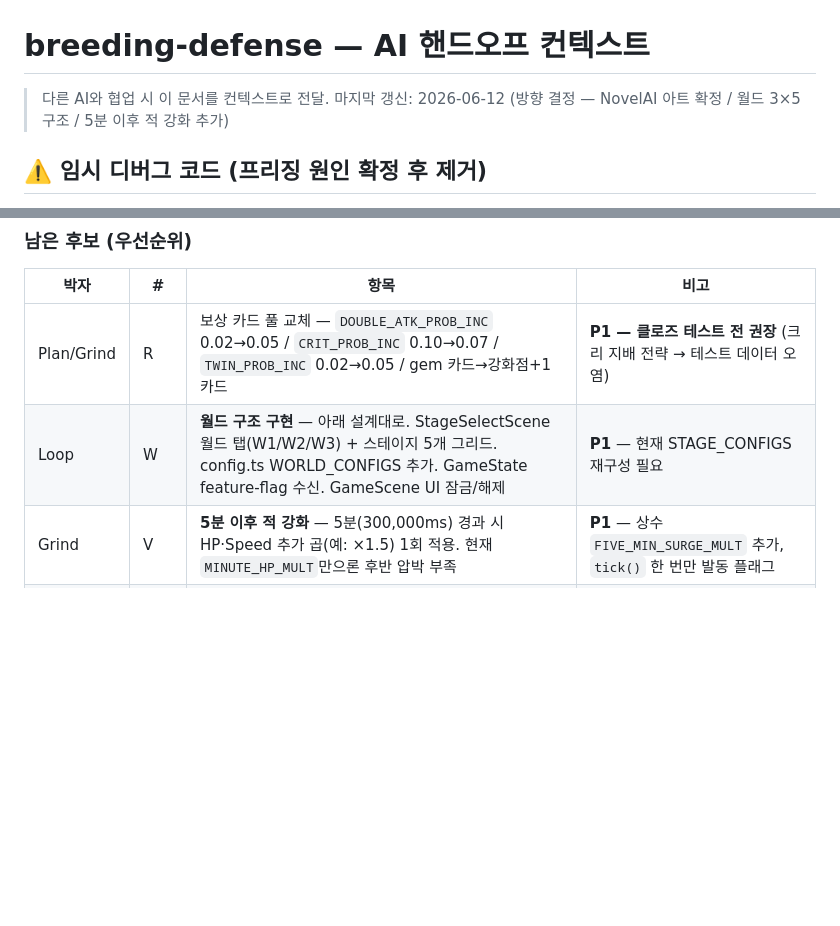
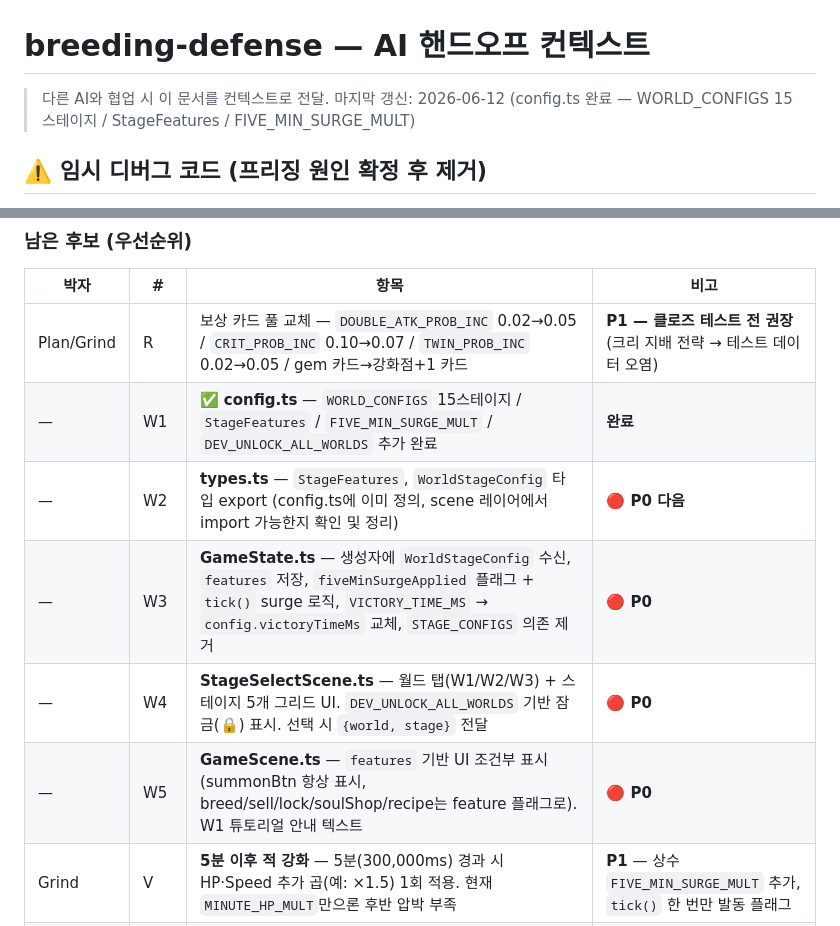
Before and after one commit to emptybudget/breeding-defense, a Markdown page: PROGRESS.md, 2 parts joined by grey strips. GitHub-like rendering; blank space fills up the shorter version.

Commit message:
docs(progress): W2~W5 구현 단계 P0 최우선 등록 (types/GameState/StageSelect/GameScene)
Co-Authored-By: Claude Sonnet 4.6 <noreply@anthropic.com>

```diff
--- a/PROGRESS.md
+++ b/PROGRESS.md
@@ -1,7 +1,7 @@
 # breeding-defense — AI 핸드오프 컨텍스트
 
 > 다른 AI와 협업 시 이 문서를 컨텍스트로 전달.
-> 마지막 갱신: 2026-06-12 (방향 결정 — NovelAI 아트 확정 / 월드 3×5 구조 / 5분 이후 적 강화 추가)
+> 마지막 갱신: 2026-06-12 (config.ts 완료 — WORLD_CONFIGS 15스테이지 / StageFeatures / FIVE_MIN_SURGE_MULT)
 
 ## ⚠️ 임시 디버그 코드 (프리징 원인 확정 후 제거)
 
@@ -24,7 +24,11 @@
 | 박자 | # | 항목 | 비고 |
 |---|---|---|---|
 | Plan/Grind | R | 보상 카드 풀 교체 — `DOUBLE_ATK_PROB_INC` 0.02→0.05 / `CRIT_PROB_INC` 0.10→0.07 / `TWIN_PROB_INC` 0.02→0.05 / gem 카드→강화점+1 카드 | **P1 — 클로즈 테스트 전 권장** (크리 지배 전략 → 테스트 데이터 오염) |
-| Loop | W | **월드 구조 구현** — 아래 설계대로. StageSelectScene 월드 탭(W1/W2/W3) + 스테이지 5개 그리드. config.ts WORLD_CONFIGS 추가. GameState feature-flag 수신. GameScene UI 잠금/해제 | **P1** — 현재 STAGE_CONFIGS 재구성 필요 |
+| — | W1 | ✅ **config.ts** — `WORLD_CONFIGS` 15스테이지 / `StageFeatures` / `FIVE_MIN_SURGE_MULT` / `DEV_UNLOCK_ALL_WORLDS` 추가 완료 | **완료** |
+| — | W2 | **types.ts** — `StageFeatures`, `WorldStageConfig` 타입 export (config.ts에 이미 정의, scene 레이어에서 import 가능한지 확인 및 정리) | **🔴 P0 다음** |
+| — | W3 | **GameState.ts** — 생성자에 `WorldStageConfig` 수신, `features` 저장, `fiveMinSurgeApplied` 플래그 + `tick()` surge 로직, `VICTORY_TIME_MS` → `config.victoryTimeMs` 교체, `STAGE_CONFIGS` 의존 제거 | **🔴 P0** |
+| — | W4 | **StageSelectScene.ts** — 월드 탭(W1/W2/W3) + 스테이지 5개 그리드 UI. `DEV_UNLOCK_ALL_WORLDS` 기반 잠금(🔒) 표시. 선택 시 `{world, stage}` 전달 | **🔴 P0** |
+| — | W5 | **GameScene.ts** — `features` 기반 UI 조건부 표시 (summonBtn 항상 표시, breed/sell/lock/soulShop/recipe는 feature 플래그로). W1 튜토리얼 안내 텍스트 | **🔴 P0** |
 | Grind | V | **5분 이후 적 강화** — 5분(300,000ms) 경과 시 HP·Speed 추가 곱(예: ×1.5) 1회 적용. 현재 `MINUTE_HP_MULT`만으론 후반 압박 부족 | **P1** — 상수 `FIVE_MIN_SURGE_MULT` 추가, `tick()` 한 번만 발동 플래그 |
 | Art | ART | **이모지 폴백 제거** — NovelAI 확정에 따라 `CHARACTER_ASSETS` 미등록 유닛의 이모지 렌더 경로 제거. T3·T4 스프라이트 생성 후 적용 | P2 — T3 스프라이트 확보 선행 |
 | Plan | B | 스테이지 위협 브리핑 — StageSelect 카드에 적 구성 3줄 (예: "벌 65% · 탱크 2:00부터"). 적 행동 서술만, 유닛 추천 금지 | P2 — 3줄 상한, STAGE_CONFIGS 데이터 그대로 노출 |
```
